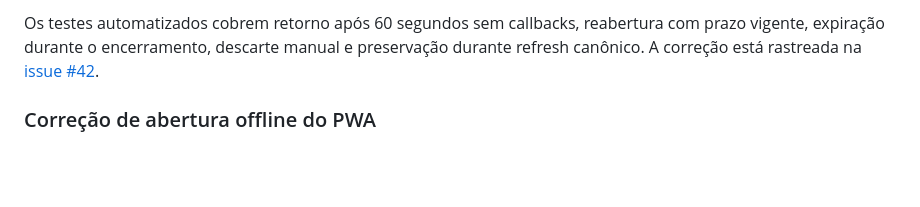
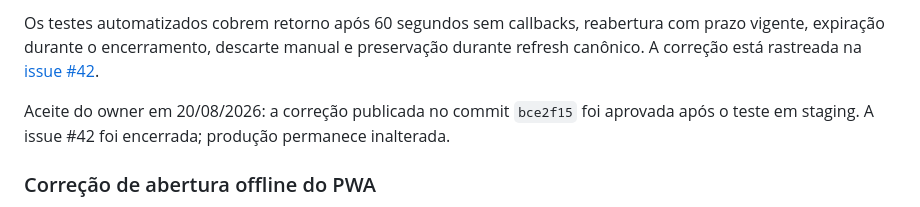
Before and after one commit to jukazilli/daygymm, a Markdown page: docs/data/training-client-outbox.md, the part around the change. Rendered like a GitHub page; blank space fills up the shorter version.

Commit message:
docs(training): record COR-006 acceptance

```diff
--- a/docs/data/training-client-outbox.md
+++ b/docs/data/training-client-outbox.md
@@ -181,6 +181,10 @@ com prazo vigente, expiração durante o encerramento, descarte manual e preserv
 durante refresh canônico. A correção está rastreada na
 [issue #42](https://github.com/jukazilli/daygymm/issues/42).
 
+Aceite do owner em 20/08/2026: a correção publicada no commit `bce2f15` foi
+aprovada após o teste em staging. A issue #42 foi encerrada; produção permanece
+inalterada.
+
 ### Correção de abertura offline do PWA
 
 - a sessão Supabase continua persistida, mas sua renovação deixa de bloquear o
```
